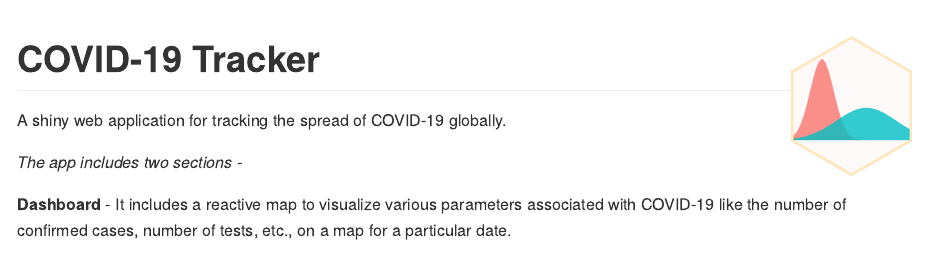
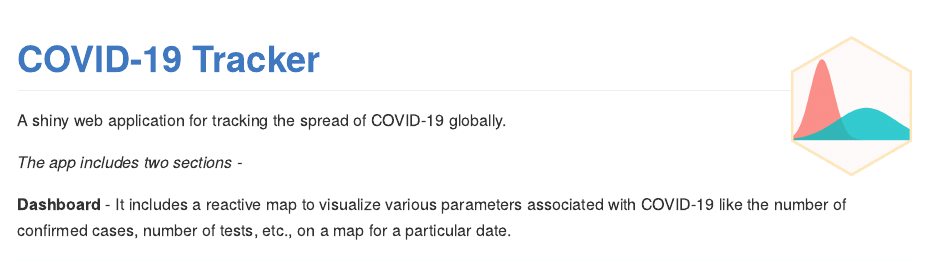
Before and after one commit to chrl3hr5/COVID-19, an R Markdown document (README.Rmd): the page in a window 1100 px wide, from its top. The pictures show the output file README.md that the author committed with the source, drawn offline in the style of GitHub.

Commit message:
Adding url in README

````diff
--- a/README.Rmd
+++ b/README.Rmd
@@ -6,7 +6,7 @@ output: github_document
 knitr::opts_chunk$set(echo = TRUE)
 ```
 
-# COVID-19 Tracker <img src="figures/Sticker.png" align="right" width="120" />
+# [COVID-19 Tracker](https://aidigvijay.shinyapps.io/COVID-19_Tracker/) <img src="figures/Sticker.png" align="right" width="120" />
 
 A shiny web application for tracking the spread of COVID-19 globally.
 
````
Also changed, not shown: README.md, 1 other file.
